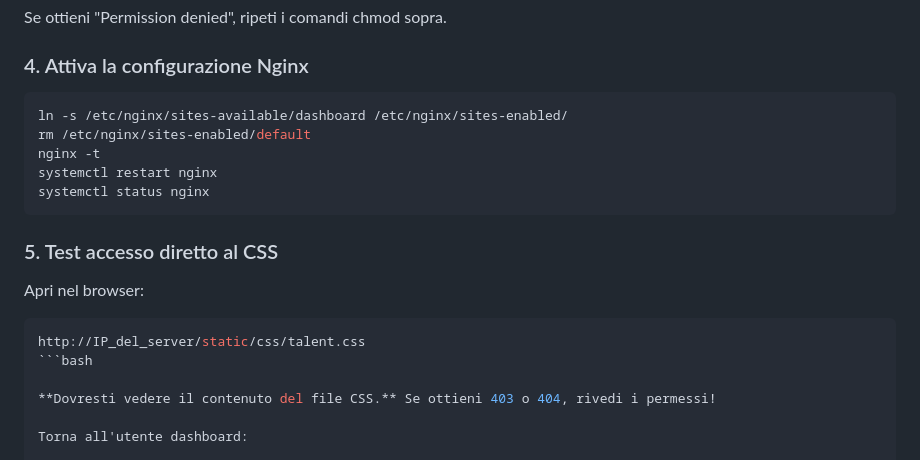
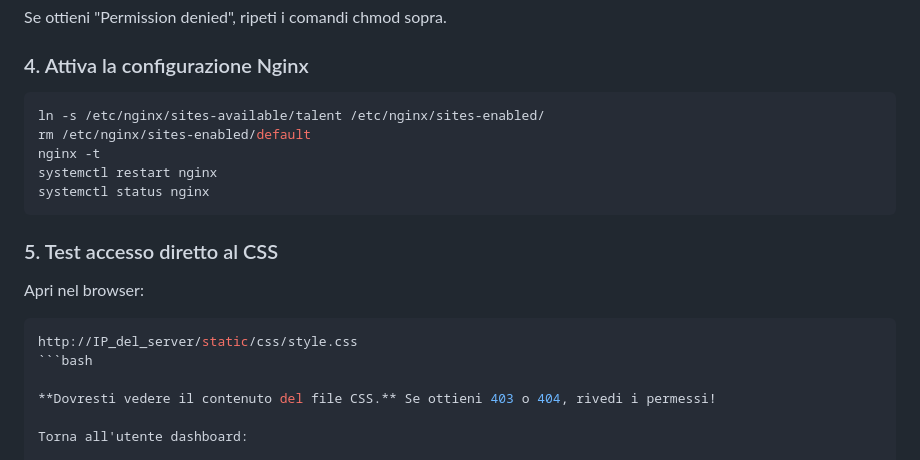
Before and after one commit to turiliffiu/talent-mosaic-django, a Markdown page: README.md, the part around the change. Rendered like a GitHub page.

````diff
--- a/README.md
+++ b/README.md
@@ -312,7 +312,7 @@ Se ottieni "Permission denied", ripeti i comandi chmod sopra.
 
 ### 4. Attiva la configurazione Nginx
 ```bash
-ln -s /etc/nginx/sites-available/dashboard /etc/nginx/sites-enabled/
+ln -s /etc/nginx/sites-available/talent /etc/nginx/sites-enabled/
 rm /etc/nginx/sites-enabled/default
 nginx -t
 systemctl restart nginx
@@ -322,7 +322,7 @@ systemctl status nginx
 ### 5. Test accesso diretto al CSS
 Apri nel browser:
 ```bash
-http://IP_del_server/static/css/talent.css
+http://IP_del_server/static/css/style.css
 ```bash
 
 **Dovresti vedere il contenuto del file CSS.** Se ottieni 403 o 404, rivedi i permessi!
````
